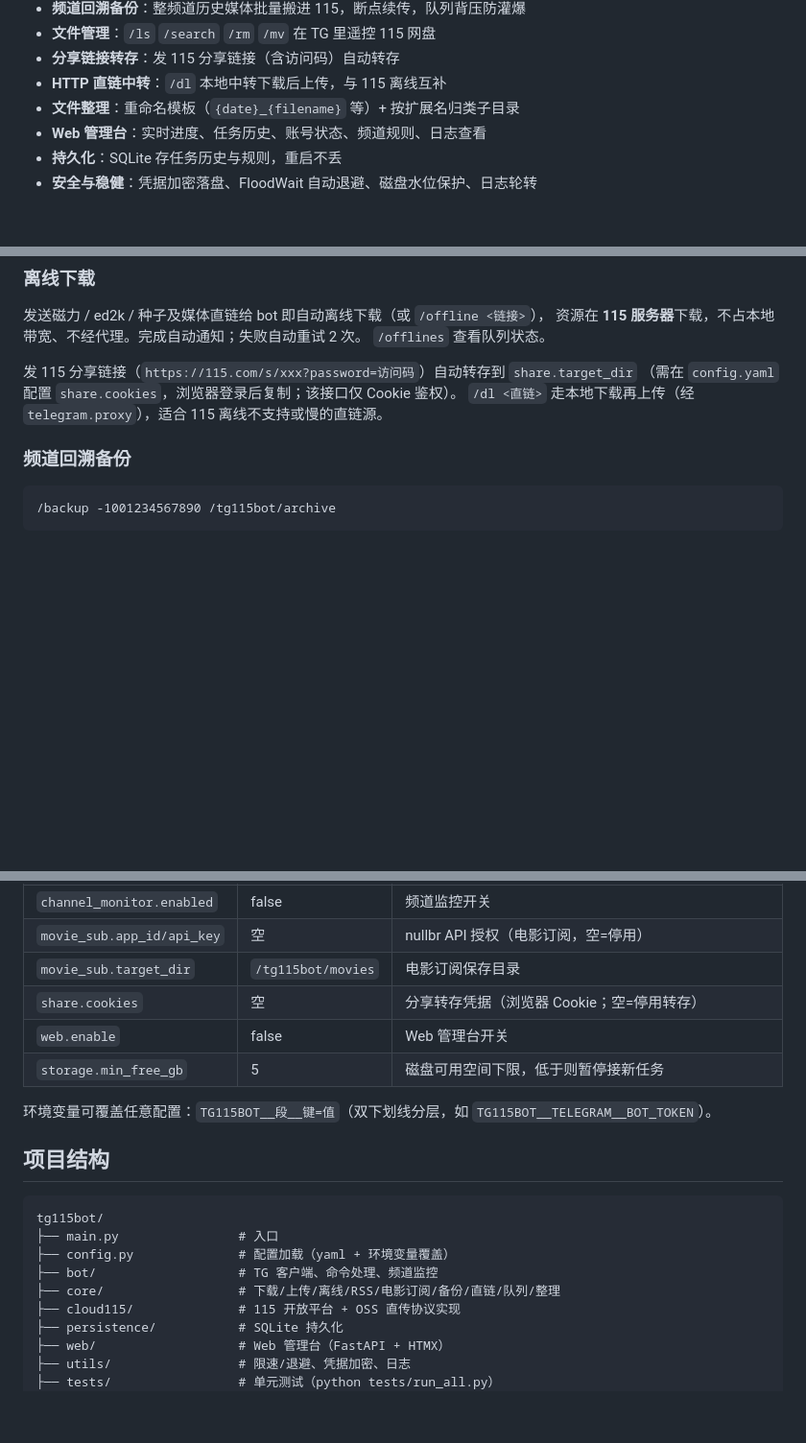
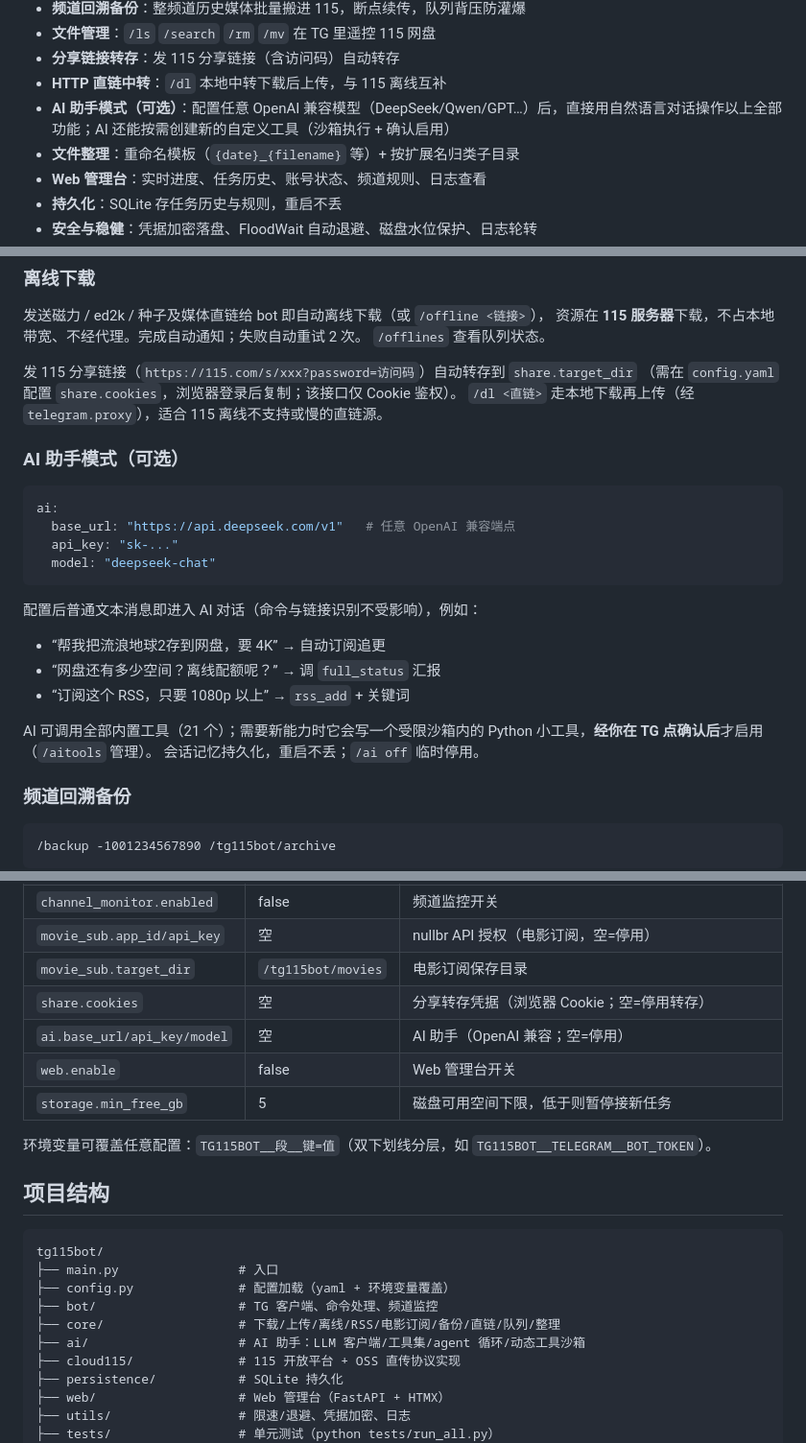
Before and after one commit to ivenlau/tg115bot, a Markdown page: README.md, 3 parts joined by grey strips. Shown at 96% size. GitHub-like rendering; blank space fills up the shorter version.

Commit message:
README 同步 AI 助手模式

````diff
--- a/README.md
+++ b/README.md
@@ -17,6 +17,7 @@
 - **文件管理**：`/ls` `/search` `/rm` `/mv` 在 TG 里遥控 115 网盘
 - **分享链接转存**：发 115 分享链接（含访问码）自动转存
 - **HTTP 直链中转**：`/dl` 本地中转下载后上传，与 115 离线互补
+- **AI 助手模式（可选）**：配置任意 OpenAI 兼容模型（DeepSeek/Qwen/GPT…）后，直接用自然语言对话操作以上全部功能；AI 还能按需创建新的自定义工具（沙箱执行 + 确认启用）
 - **文件整理**：重命名模板（`{date}_{filename}` 等）+ 按扩展名归类子目录
 - **Web 管理台**：实时进度、任务历史、账号状态、频道规则、日志查看
 - **持久化**：SQLite 存任务历史与规则，重启不丢
@@ -152,6 +154,25 @@ docker compose logs -f
 发 115 分享链接（`https://115.com/s/xxx?password=访问码`）自动转存到 `share.target_dir`
 （需在 `config.yaml` 配置 `share.cookies`，浏览器登录后复制；该接口仅 Cookie 鉴权）。
 `/dl <直链>` 走本地下载再上传（经 `telegram.proxy`），适合 115 离线不支持或慢的直链源。
+
+### AI 助手模式（可选）
+
+```yaml
+ai:
+  base_url: "https://api.deepseek.com/v1"   # 任意 OpenAI 兼容端点
+  api_key: "sk-..."
+  model: "deepseek-chat"
+```
+
+配置后普通文本消息即进入 AI 对话（命令与链接识别不受影响），例如：
+
+- “帮我把流浪地球2存到网盘，要 4K” → 自动订阅追更
+- “网盘还有多少空间？离线配额呢？” → 调 `full_status` 汇报
+- “订阅这个 RSS，只要 1080p 以上” → `rss_add` + 关键词
+
+AI 可调用全部内置工具（21 个）；需要新能力时它会写一个受限沙箱内的
+Python 小工具，**经你在 TG 点确认后**才启用（`/aitools` 管理）。
+会话记忆持久化，重启不丢；`/ai off` 临时停用。
 
 ### 频道回溯备份
 
@@ -197,6 +218,7 @@ docker compose logs -f
 | `movie_sub.app_id/api_key` | 空 | nullbr API 授权（电影订阅，空=停用） |
 | `movie_sub.target_dir` | `/tg115bot/movies` | 电影订阅保存目录 |
 | `share.cookies` | 空 | 分享转存凭据（浏览器 Cookie；空=停用转存） |
+| `ai.base_url/api_key/model` | 空 | AI 助手（OpenAI 兼容；空=停用） |
 | `web.enable` | false | Web 管理台开关 |
 | `storage.min_free_gb` | 5 | 磁盘可用空间下限，低于则暂停接新任务 |
 
@@ -210,6 +232,7 @@ tg115bot/
 ├── config.py              # 配置加载（yaml + 环境变量覆盖）
 ├── bot/                   # TG 客户端、命令处理、频道监控
 ├── core/                  # 下载/上传/离线/RSS/电影订阅/备份/直链/队列/整理
+├── ai/                    # AI 助手：LLM 客户端/工具集/agent 循环/动态工具沙箱
 ├── cloud115/              # 115 开放平台 + OSS 直传协议实现
 ├── persistence/           # SQLite 持久化
 ├── web/                   # Web 管理台（FastAPI + HTMX）
````
Also changed, not shown: other parts of README.md (+1 -0 lines).
